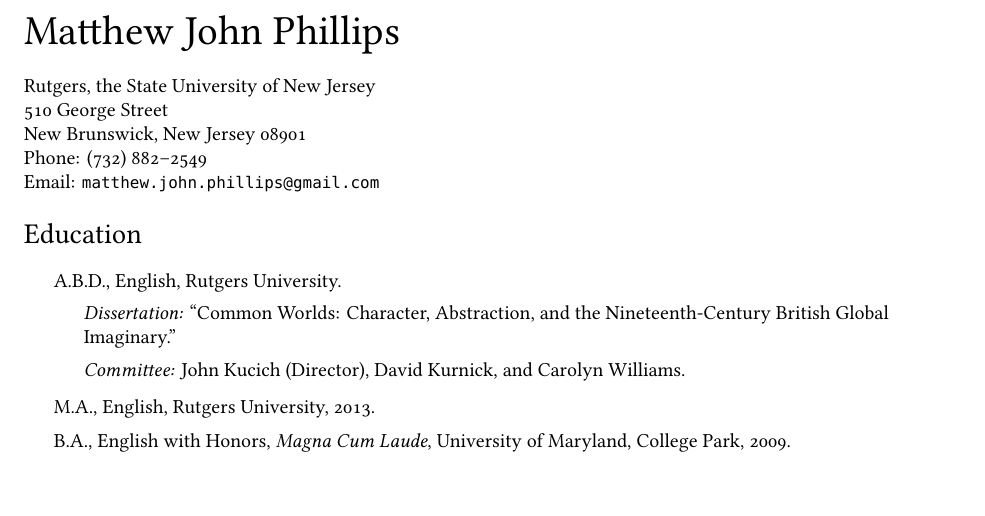
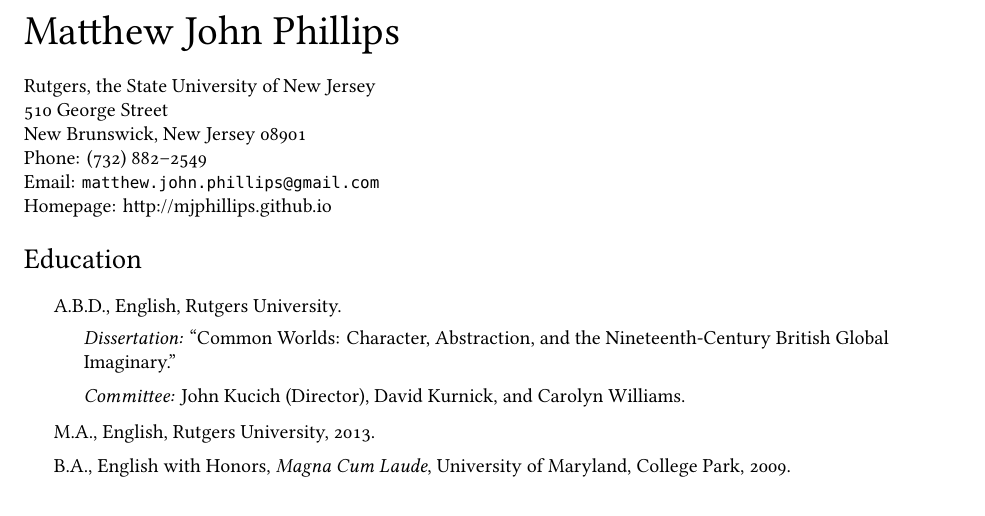
Before and after one commit to mjphillips/cv, a LaTeX CV (cv.tex): part of page 1 of 3, cut so that both start at the same text. Compiled offline with XeLaTeX; a missing font is replaced by an installed copy or a similar font.

Commit message:
Initial commit

```diff
--- a/cv.tex
+++ b/cv.tex
@@ -93,8 +93,8 @@
   510 George Street \\
   New Brunswick, New Jersey 08901 \\
     Phone: (732) 882--2549 \\
-Email: \texttt{\href{mailto:matthew.john.phillips@gmail.com}{matthew.john.phillips@gmail.com}}
-  %  Homepage: \href{http://jblevins.org/}{http://jblevins.org/}
+Email: \texttt{\href{mailto:matthew.john.phillips@gmail.com}{matthew.john.phillips@gmail.com}} \\
+Homepage: \href{http://mjphillips.github.io}{http://mjphillips.github.io}
 \end{minipage}
 
 %----------------------------------------------------------------------------------------
```
Also changed, not shown: cv.pdf.
